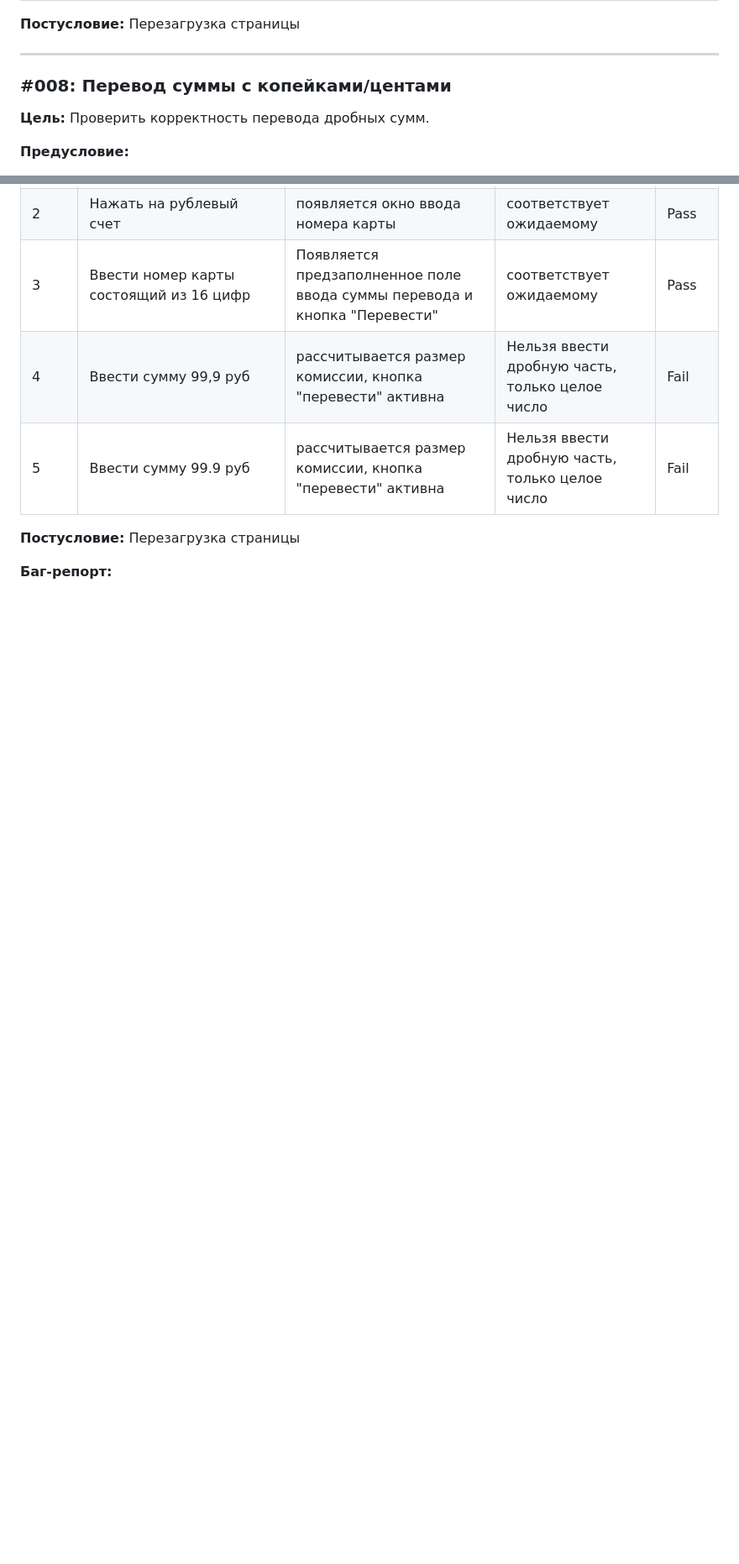
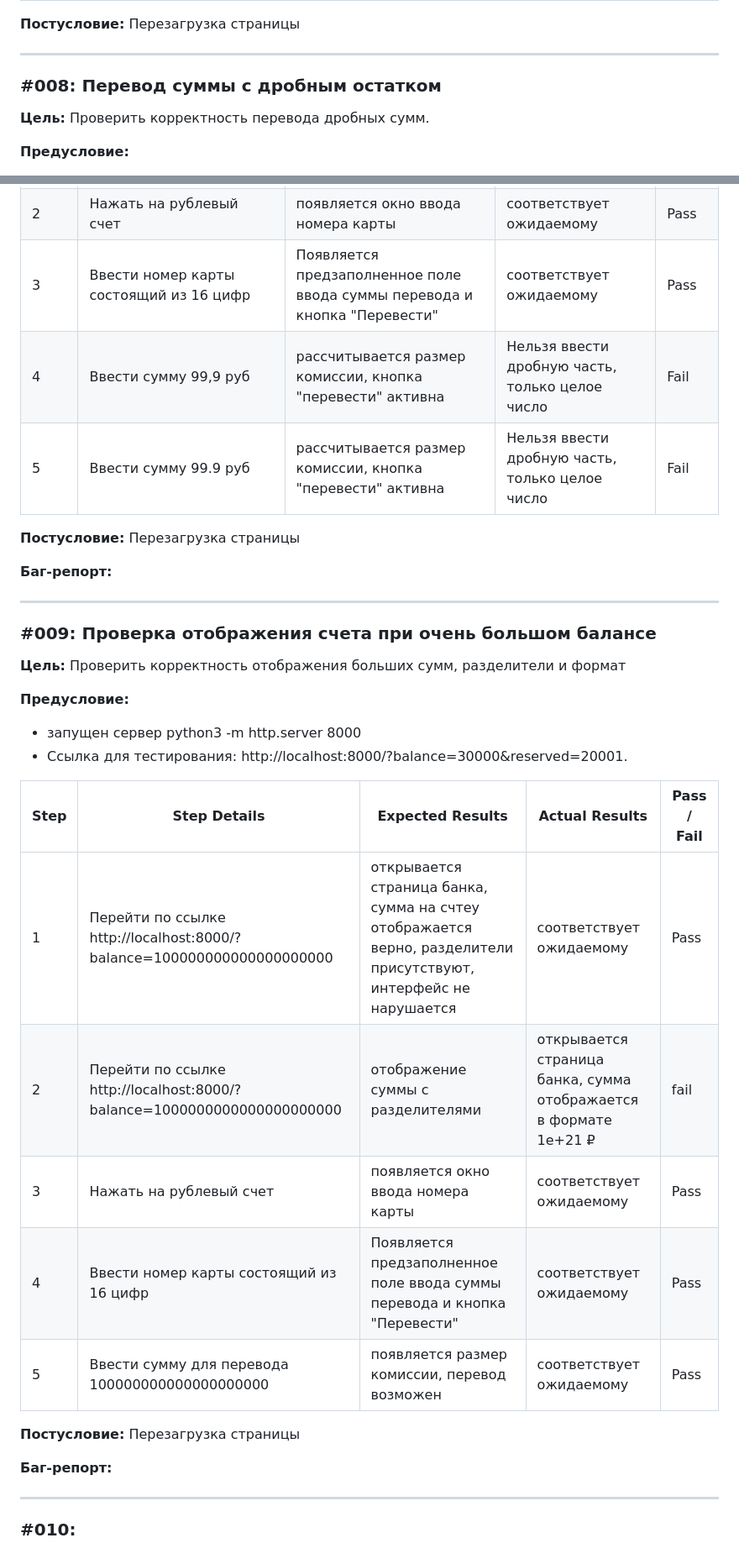
Before and after one commit to Angelina1821/netology_testirovanie, a Markdown page: SECOND.md, 2 parts joined by grey strips. Shown: that part at 84% size. Drawn GitHub-style; blank space fills up the shorter version.

Commit message:
Тест 4

```diff
--- a/SECOND.md
+++ b/SECOND.md
@@ -42,7 +42,7 @@ Step     | Step Details	            | 	Expected Results		          |    Actual R
 
 ---
 
-### #008: Перевод суммы с копейками/центами
+### #008: Перевод суммы с дробным остатком
 
 **Цель:** Проверить корректность перевода дробных сумм.
 
@@ -61,3 +61,29 @@ Step     | Step Details	            | 	Expected Results		          |    Actual R
 **Постусловие:** Перезагрузка страницы
 
 **Баг-репорт:**
+
+---
+
+### #009: Проверка отображения счета при очень большом балансе
+
+**Цель:** Проверить корректность отображения больших сумм, разделители и формат
+
+**Предусловие:**
+- запущен сервер python3 -m http.server 8000
+- Ссылка для тестирования: http://localhost:8000/?balance=30000&reserved=20001.
+
+Step     | Step Details	            | 	Expected Results		          |    Actual Results			| Pass / Fail	|
+---------|--------------------------|-------------------------------------|-----------------------------|---------------|
+1 | Перейти по ссылке http://localhost:8000/?balance=100000000000000000000 | открывается страница банка, сумма на счтеу отображается верно, разделители присутствуют, интерфейс не нарушается  | соответствует ожидаемому | Pass |
+2 | Перейти по ссылке http://localhost:8000/?balance=1000000000000000000000 |  отображение суммы с разделителями | открывается страница банка, сумма отображается в формате 1e+21 ₽ | fail |
+3 | Нажать на рублевый счет | появляется окно ввода номера карты | соответствует ожидаемому | Pass |
+4 | Ввести номер карты состоящий из 16 цифр | Появляется предзаполненное поле ввода суммы перевода и кнопка "Перевести" | соответствует ожидаемому | Pass |
+5 | Ввести сумму для перевода 100000000000000000000 | появляется размер комиссии, перевод возможен | соответствует ожидаемому | Pass |
+
+**Постусловие:** Перезагрузка страницы
+
+**Баг-репорт:**
+
+---
+
+### #010:
```
Also changed, not shown: other parts of SECOND.md (+1 -1 lines).
